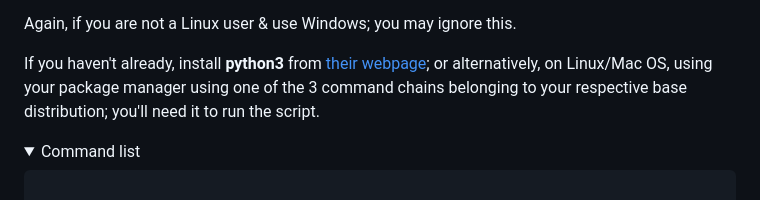
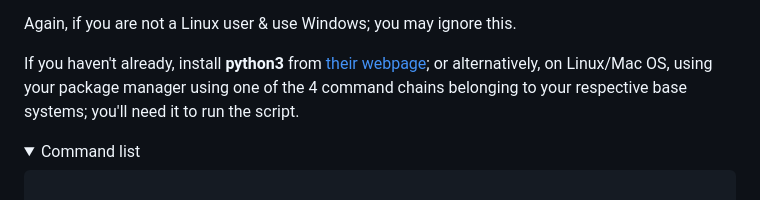
Before and after one commit to JustAundre/AmnesicDiscord, a Markdown page: README.md, the part around the change printed below. GitHub-like rendering; folded sections open.

Commit message:
Update README for clarity and corrections

```diff
--- a/README.md
+++ b/README.md
@@ -30,7 +30,7 @@
   <p>Again, if you are not a Linux user & use Windows; you may ignore this.</p>
 </details>
 
-<p>If you haven't already, install <b>python3</b> from <a href="https://python.org">their webpage</a>; or alternatively, on Linux/Mac OS, using your package manager using one of the 3 command chains belonging to your respective base distribution; you'll need it to run the script.</p>
+<p>If you haven't already, install <b>python3</b> from <a href="https://python.org">their webpage</a>; or alternatively, on Linux/Mac OS, using your package manager using one of the 4 command chains belonging to your respective base systems; you'll need it to run the script.</p>
 <details>
   <summary>Command list</summary>
 
```
Also changed, not shown: other parts of README.md (+3 -3 lines).
